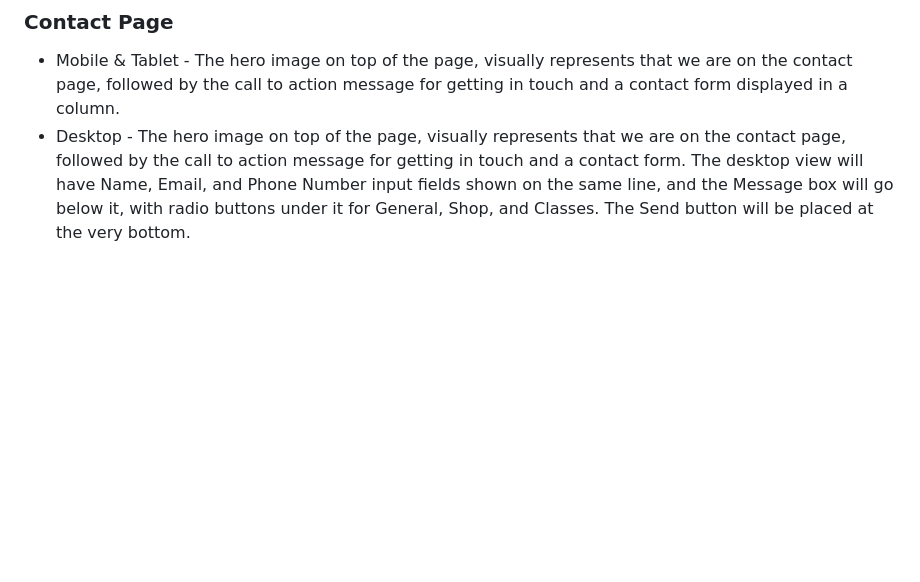
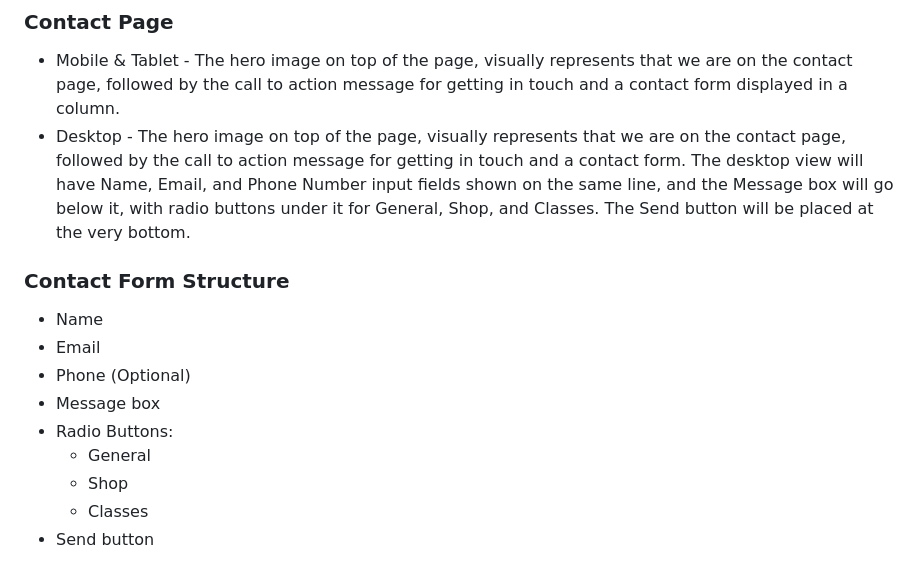
Before and after one commit to niekados/sculpted-hope, a Markdown page: README.md, the part around one of its changes. Drawn GitHub-style; blank space fills up the shorter version.

Commit message:
Add Contact Form Structure subsection to README

```diff
--- a/README.md
+++ b/README.md
@@ -75,3 +75,15 @@ Page navigation- linear, with the same appearance on all the pages. Depending on
 
 - Mobile & Tablet - The hero image on top of the page, visually represents that we are on the contact page, followed by the call to action message for getting in touch and a contact form displayed in a column.
 - Desktop - The hero image on top of the page, visually represents that we are on the contact page, followed by the call to action message for getting in touch and a contact form. The desktop view will have Name, Email, and Phone Number input fields shown on the same line, and the Message box will go below it, with radio buttons under it for General, Shop, and Classes. The Send button will be placed at the very bottom.
+
+### Contact Form Structure
+
+- Name
+- Email
+- Phone (Optional)
+- Message box
+- Radio Buttons:
+    - General
+    - Shop
+    - Classes
+- Send button
```
Also changed, not shown: other parts of README.md (+1 -1 lines).
